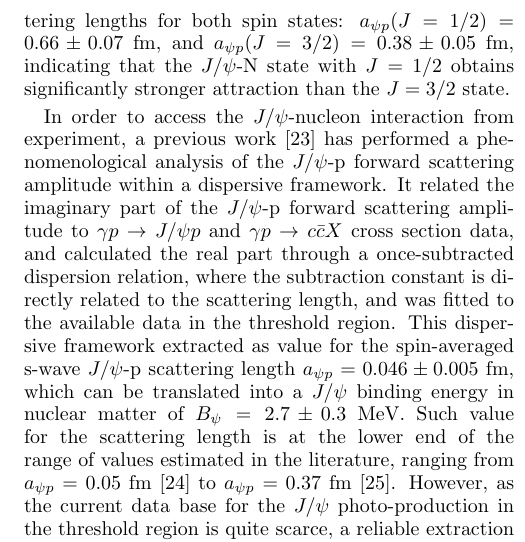
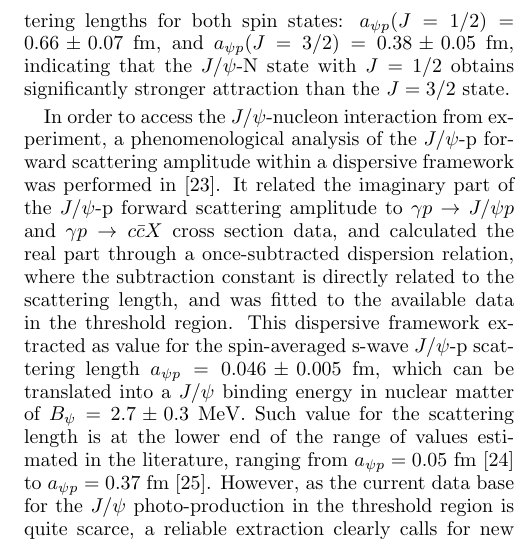
Before and after one commit to neuton/upsilon_photoproduction, a LaTeX paper (main.tex): part of one column of page 2 of 11, cut so that both start at the same text. Compiled offline with pdfLaTeX.

Commit message:
Updates from Overleaf

```diff
--- a/main.tex
+++ b/main.tex
@@ -79,7 +79,7 @@ $a_{\psi p}(J = 1/2) = 0.66 \pm 0.07$~fm, and
 $a_{\psi p}(J = 3/2) = 0.38 \pm 0.05$~fm, indicating that the $J/\psi$-N state with
 $J = 1/2$  obtains significantly stronger attraction than the $J = 3/2$ state.
 
-In order to access the $J/\psi$-nucleon interaction from experiment, a previous work~\cite{Gryniuk:2016mpk} has performed a phenomenological analysis of the $J/\psi$-p forward scattering amplitude within a dispersive framework.  It related the imaginary part of the $J/\psi$-p forward scattering amplitude
+In order to access the $J/\psi$-nucleon interaction from experiment, a phenomenological analysis of the $J/\psi$-p forward scattering amplitude within a dispersive framework was performed in~\cite{Gryniuk:2016mpk}. It related the imaginary part of the $J/\psi$-p forward scattering amplitude
 to $\gamma p \to J/\psi p$ and $\gamma p \to c \bar c X$ cross section data, and calculated the real part through a once-subtracted dispersion relation, where the subtraction constant is directly related to the scattering length, and was fitted to the available data in the threshold region.
 This dispersive framework extracted as value for the spin-averaged s-wave $J/\psi$-p scattering length $a_{\psi p} = 0.046 \pm 0.005$~fm, which can be translated into a
 $J/\psi$ binding energy in nuclear matter
```
